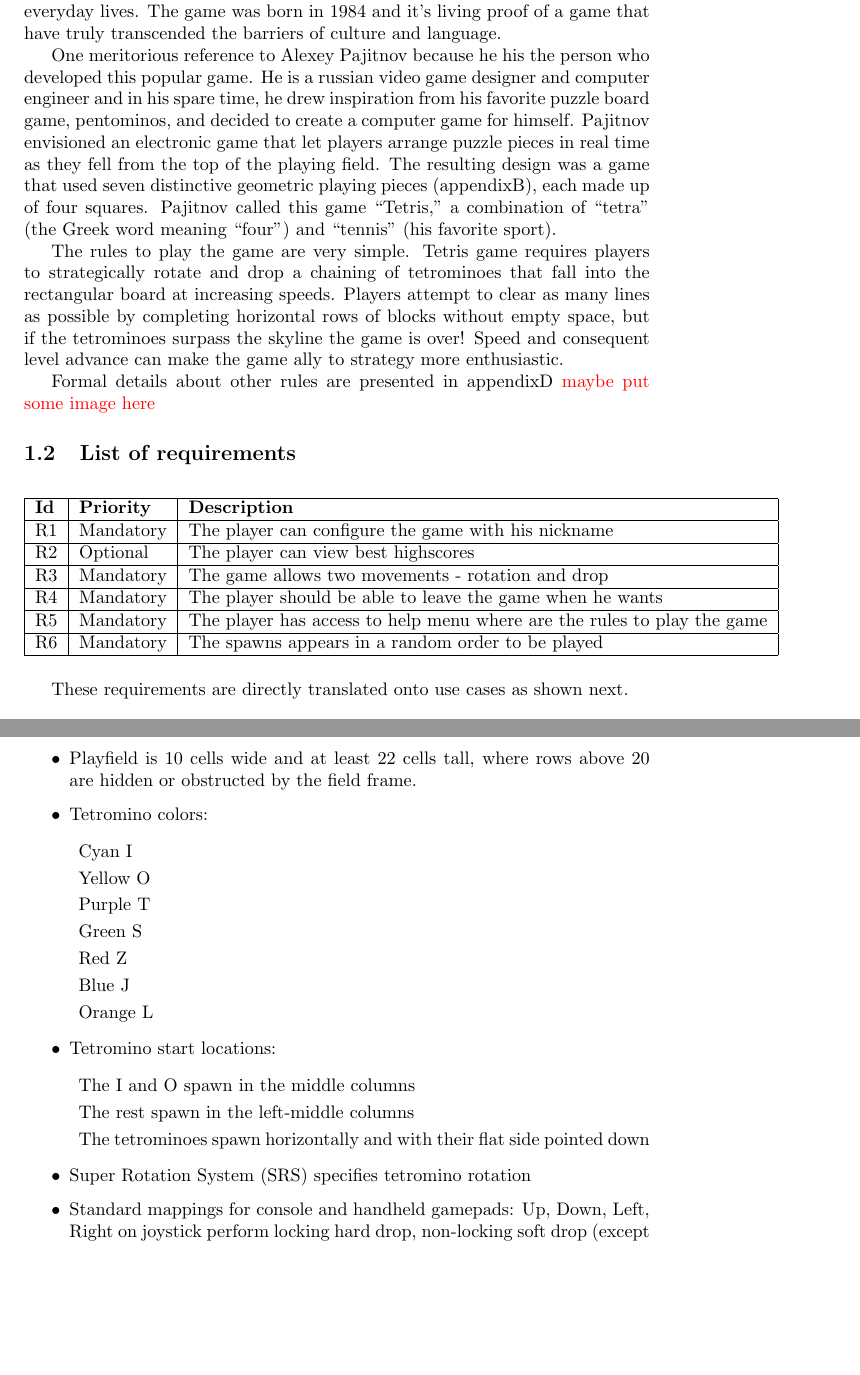
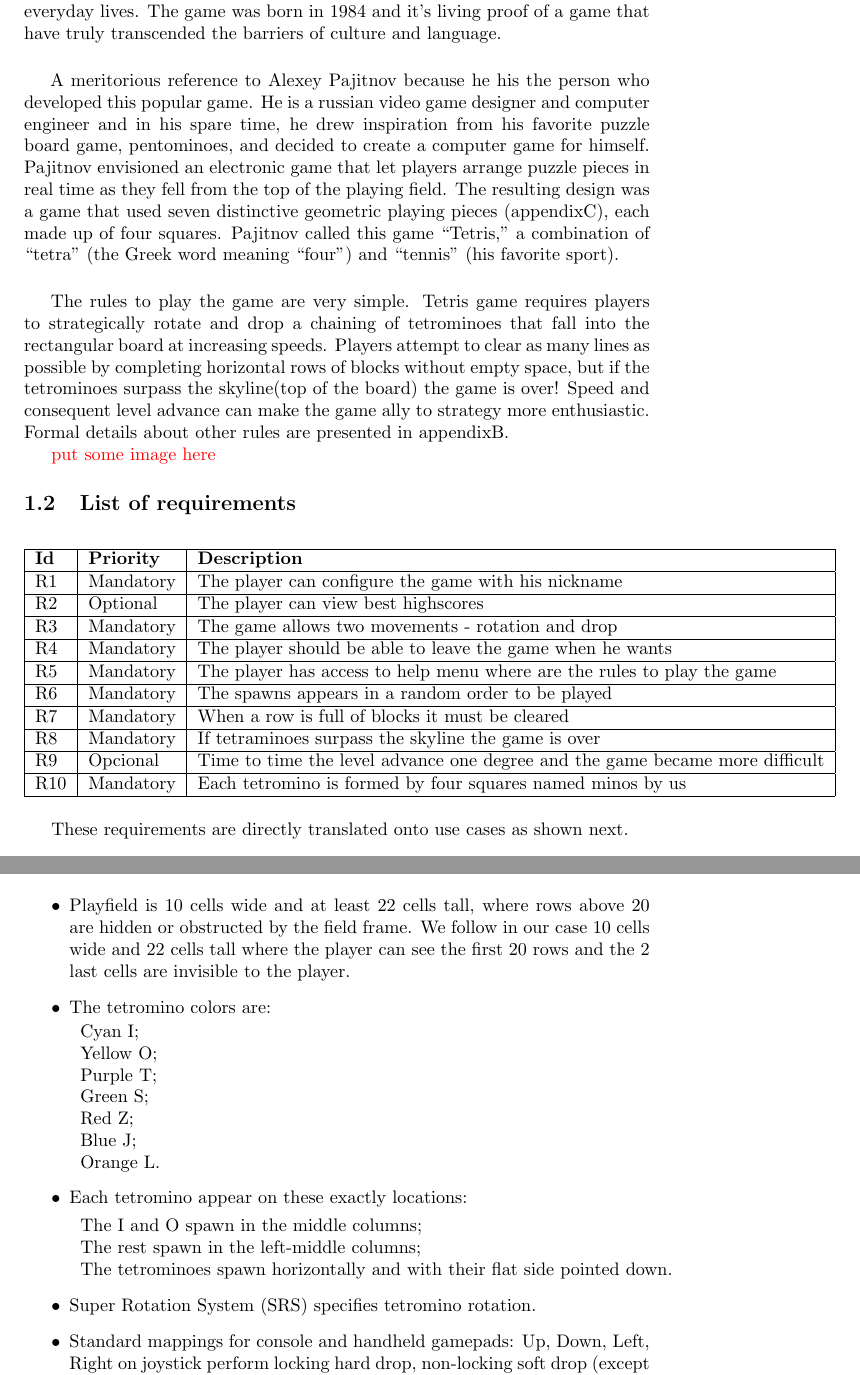
Before and after one commit to francisquinha/MFES, a LaTeX document (report/report.tex): two parts of pages 3 and 8 of 9 before the commit and two parts of pages 3 and 7 of 10 after it, joined at a grey line, cut so that both start at the same text, the shorter picture padded with empty space. Compiled offline with pdfLaTeX.

Commit message:
report continue and new images added

```diff
--- a/report/report.tex
+++ b/report/report.tex
@@ -61,30 +61,34 @@
 \section{Informal system description and list of requirements}
 
 \subsection{Informal system description}
+\label{informal-rules}
 
-Tetris game it's a puzzle game and one of the most recognizable and influential video game brands in the world. It’s no wonder why there are hundreds of millions of Tetris products being played, worn, and enjoyed by fans in their everyday lives. The game was born in 1984 and it's living proof of a game that have truly transcended the barriers of culture and language.
+\paragraph{ }Tetris game it's a puzzle game and one of the most recognizable and influential video game brands in the world. It’s no wonder why there are hundreds of millions of Tetris products being played, worn, and enjoyed by fans in their everyday lives. The game was born in 1984 and it's living proof of a game that have truly transcended the barriers of culture and language.
 
-One meritorious reference to Alexey Pajitnov because he his the person who developed this popular game. He is a russian video game designer and computer engineer and in his spare time, he drew inspiration from his favorite puzzle board game, pentominos, and decided to create a computer game for himself. Pajitnov envisioned an electronic game that let players arrange puzzle pieces in real time as they fell from the top of the playing field. The resulting design was a game that used seven distinctive geometric playing pieces (appendix\ref{tetrominoes}), each made up of four squares. Pajitnov called this game “Tetris,” a combination of “tetra” (the Greek word meaning “four”) and “tennis” (his favorite sport).
+\paragraph{ }A meritorious reference to Alexey Pajitnov because he his the person who developed this popular game. He is a russian video game designer and computer engineer and in his spare time, he drew inspiration from his favorite puzzle board game, pentominoes, and decided to create a computer game for himself. Pajitnov envisioned an electronic game that let players arrange puzzle pieces in real time as they fell from the top of the playing field. The resulting design was a game that used seven distinctive geometric playing pieces (appendix\ref{tetrominoes}), each made up of four squares. Pajitnov called this game “Tetris,” a combination of “tetra” (the Greek word meaning “four”) and “tennis” (his favorite sport).
 
-The rules to play the game are very simple. Tetris game requires players to strategically rotate and drop a chaining of tetrominoes that fall into the rectangular board at increasing speeds. Players attempt to clear as many lines as possible by completing horizontal rows of blocks without empty space, but if the tetrominoes surpass the skyline the game is over! Speed and consequent level advance can make the game ally to strategy more enthusiastic.
+\paragraph{ }The rules to play the game are very simple. Tetris game requires players to strategically rotate and drop a chaining of tetrominoes that fall into the rectangular board at increasing speeds. Players attempt to clear as many lines as possible by completing horizontal rows of blocks without empty space, but if the tetrominoes surpass the skyline(top of the board) the game is over! Speed and consequent level advance can make the game ally to strategy more enthusiastic. Formal details about other rules are presented in appendix\ref{rules}.
 
-Formal details about other rules are presented in appendix\ref{rules}
-\textcolor{red}{maybe put some image here}
+\textcolor{red}{put some image here}
 \subsection{List of requirements}
-
+\label{sec:requirements}
 \begin{table}[h]
 	\centering
 	%\caption{My caption}
-	\label{list-of-requirements}
+	\label{tab:list-of-requirements}
 	\begin{tabular}{|l|l|l|}
 		\hline
 		\textbf{Id} & \textbf{Priority} & \textbf{Description} \\ \hline
 		R1 & Mandatory         & The player can configure the game with his nickname \\ \hline
-		R2 & Optional         & The player can view best highscores \\ \hline
+		R2 & Optional          & The player can view best highscores \\ \hline
 		R3 & Mandatory         & The game allows two movements - rotation and drop \\ \hline
 		R4 & Mandatory         & The player should be able to leave the game when he wants \\ \hline
 		R5 & Mandatory         & The player has access to help menu where are the rules to play the game \\ \hline
 		R6 & Mandatory         & The spawns appears in a random order to be played\\ \hline
+		R7 & Mandatory         & When a row is full of blocks it must be cleared \\ \hline
+		R8 & Mandatory         & If tetraminoes surpass the skyline the game is over \\ \hline
+		R9 & Opcional          & Time to time the level advance one degree and the game became more difficult \\ \hline
+		R10 & Mandatory        & Each tetromino is formed by four squares named minos by us \\ \hline
 	\end{tabular}
 \end{table}
 
@@ -268,28 +251,29 @@
-\label{rules}
+\section{Formal indispensable rules}\label{rules}
+In this section we present the formal rules that Tetris game must follow. We already present other rules, named informal and in a player view way in section \ref{informal-rules}.
 
 \begin{itemize}
-	\item Playfield is 10 cells wide and at least 22 cells tall, where rows above 20 are hidden or obstructed by the field frame.
-	\item Tetromino colors:
+	\item Playfield is 10 cells wide and at least 22 cells tall, where rows above 20 are hidden or obstructed by the field frame. We follow in our case 10 cells wide and 22 cells tall where the player can see the first 20 rows and the 2 last cells are invisible to the player.
+	\item The tetromino colors are:
 
-\begin{description}
-	\item Cyan I
-	\item Yellow O
-	\item Purple T
-	\item Green S
-	\item Red Z
-	\item Blue J
-	\item Orange L
-\end{description}
+	\begin{tabular}{l}
+		Cyan I;\\
+		Yellow O;\\
+		Purple T;\\
+		Green S;\\
+		Red Z;\\
+		Blue J;\\
+		Orange L.\\
+	\end{tabular}
 
-	\item Tetromino start locations:
+	\item Each tetromino appear on these exactly locations:
 
-		\begin{description}
-			\item The I and O spawn in the middle columns
-			\item The rest spawn in the left-middle columns
-			\item The tetrominoes spawn horizontally and with their flat side pointed down
-		\end{description}
+	\begin{tabular}{l}
+		The I and O spawn in the middle columns;\\
+		The rest spawn in the left-middle columns;\\
+		The tetrominoes spawn horizontally and with their flat side pointed down.\\
+	\end{tabular}
 
-\item Super Rotation System (SRS) specifies tetromino rotation
+	\item Super Rotation System (SRS) specifies tetromino rotation.
 
 	\item Standard mappings for console and handheld gamepads:
 	Up, Down, Left, Right on joystick perform locking hard drop, non-locking soft drop (except first frame locking in some games), left shift, and right shift respectively.
```
Also changed, not shown: report/report.pdf, report/resources/img/feup_logo.png (renamed from report/resources/img/feup-logo.png), report/resources/img/minos/mino_blue.png (added), report/resources/img/minos/mino_cyan.png (added), report/resources/img/minos/mino_green.png (added), report/resources/img/minos/mino_orange.png (added), report/resources/img/minos/mino_purple.png (added), report/resources/img/minos/mino_red.png (added), report/resources/img/minos/mino_yellow.png (added), report/resources/img/orientations/blue.png (added), report/resources/img/orientations/cyan.png (added), report/resources/img/orientations/green.png (added), report/resources/img/orientations/orange.png (added), report/resources/img/orientations/purple.png (added), 3 more files. Lines whose indentation alone changed are shown as unchanged.
